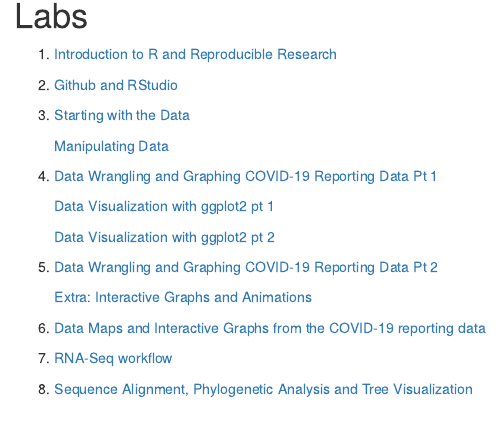
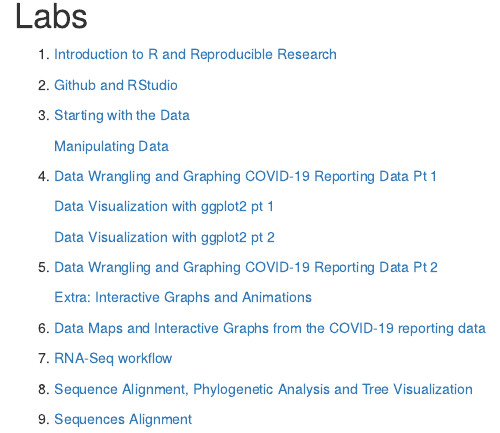
Before and after one commit to rovinsharma/genomics-course, an R Markdown document (index.Rmd): the page in a window 1100 px wide, from 180 px down. Rendered offline with R 4.5, knitr and Pandoc, with nearby package versions; drawn as R Markdown's standard HTML page in place of the format the file asks for.

Commit message:
Update index.Rmd

```diff
--- a/index.Rmd
+++ b/index.Rmd
@@ -28,3 +28,4 @@ This contains links for Rovin's genomics labs.
 6. [Data Maps and Interactive Graphs from the COVID-19 reporting data](lab6_rovinsharma.html)
 7. [RNA-Seq workflow](lab7_rovinsharma.html)
 8. [Sequence Alignment, Phylogenetic Analysis and Tree Visualization](lab8_rovinsharma.html)
+9. [Sequences Alignment](lab8_rovinsharma.html)
```
